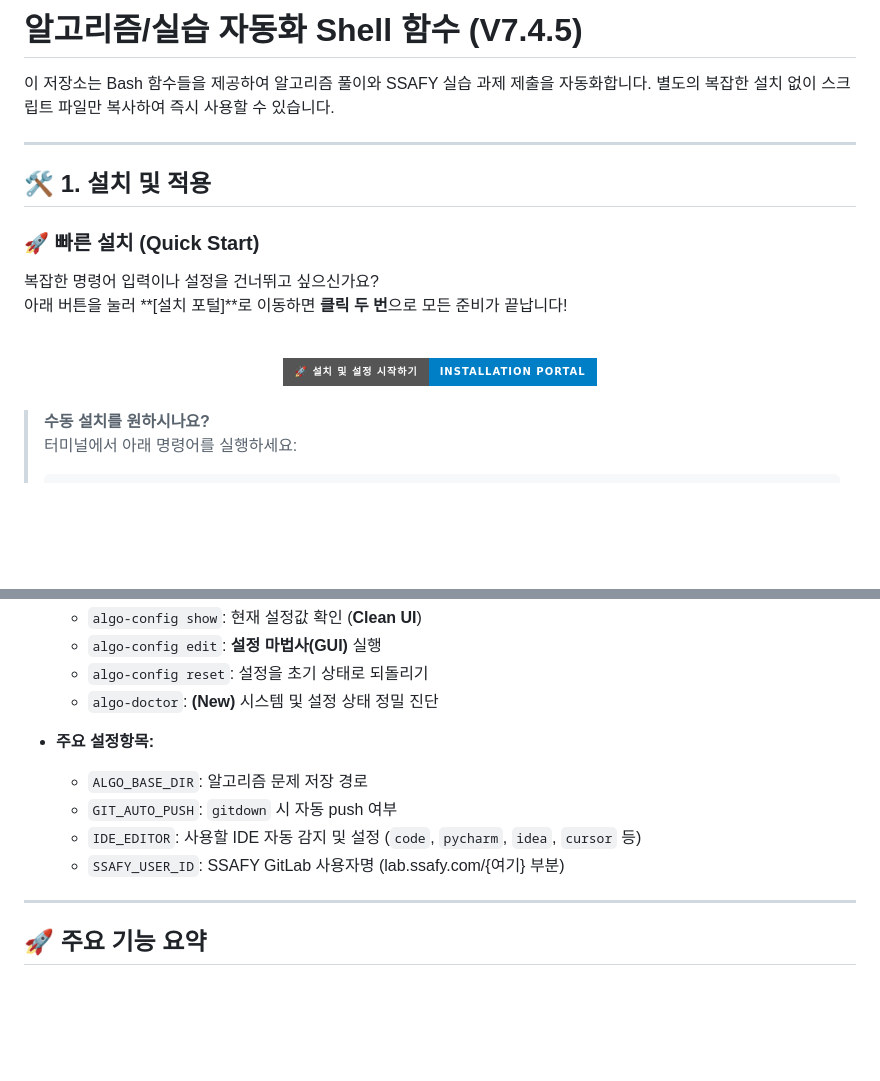
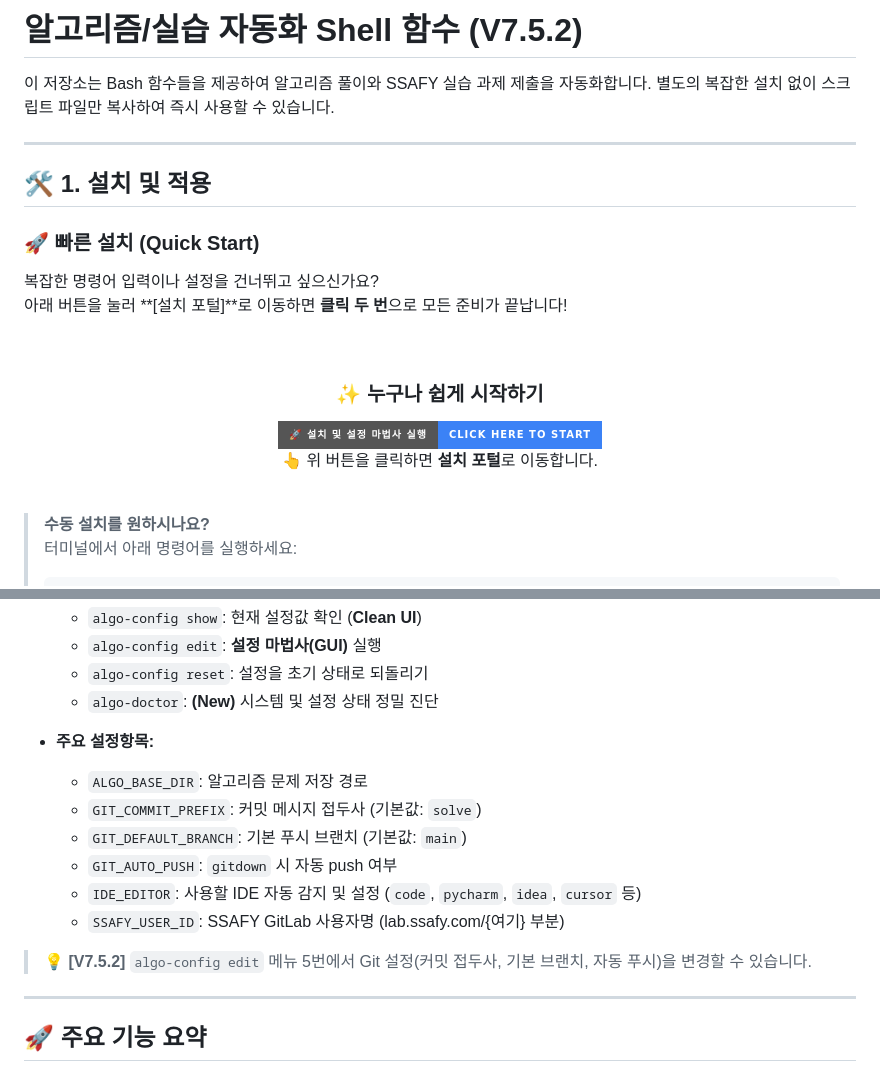
Before and after one commit to junDevCodes/SSAFY_sh_func, a Markdown page: README.md, 2 parts joined by grey strips. GitHub-like rendering; badges without logos; blank space fills up the shorter version.

Commit message:
docs: README update

```diff
--- a/README.md
+++ b/README.md
@@ -1,4 +1,4 @@
-# 알고리즘/실습 자동화 Shell 함수 (V7.4.5)
+# 알고리즘/실습 자동화 Shell 함수 (V7.5.2)
 
 이 저장소는 Bash 함수들을 제공하여 알고리즘 풀이와 SSAFY 실습 과제 제출을 자동화합니다.
 별도의 복잡한 설치 없이 스크립트 파일만 복사하여 즉시 사용할 수 있습니다.
@@ -15,9 +15,11 @@
 <br>
 
 <div align="center">
+  <h3>✨ 누구나 쉽게 시작하기</h3>
   <a href="https://junDevCodes.github.io/SSAFY_sh_func/">
-    <img src="https://img.shields.io/badge/🚀_설치_및_설정_시작하기-Installation_Portal-blue?style=for-the-badge&logo=rocket" height="50">
+    <img src="https://img.shields.io/badge/🚀_설치_및_설정_마법사_실행-Click_Here_to_Start-3b82f6?style=for-the-badge&logo=rocket&logoColor=white" height="60">
   </a>
+  <p>👆 위 버튼을 클릭하면 <b>설치 포털</b>로 이동합니다.</p>
 </div>
 
 <br>
@@ -87,9 +89,13 @@ algo-update
 
 - **주요 설정항목:**
   - `ALGO_BASE_DIR`: 알고리즘 문제 저장 경로
+  - `GIT_COMMIT_PREFIX`: 커밋 메시지 접두사 (기본값: `solve`)
+  - `GIT_DEFAULT_BRANCH`: 기본 푸시 브랜치 (기본값: `main`)
   - `GIT_AUTO_PUSH`: `gitdown` 시 자동 push 여부
   - `IDE_EDITOR`: 사용할 IDE 자동 감지 및 설정 (`code`, `pycharm`, `idea`, `cursor` 등)
   - `SSAFY_USER_ID`: SSAFY GitLab 사용자명 (lab.ssafy.com/{여기} 부분)
+
+> 💡 **[V7.5.2]** `algo-config edit` 메뉴 5번에서 Git 설정(커밋 접두사, 기본 브랜치, 자동 푸시)을 변경할 수 있습니다.
 
 ---
 
```
